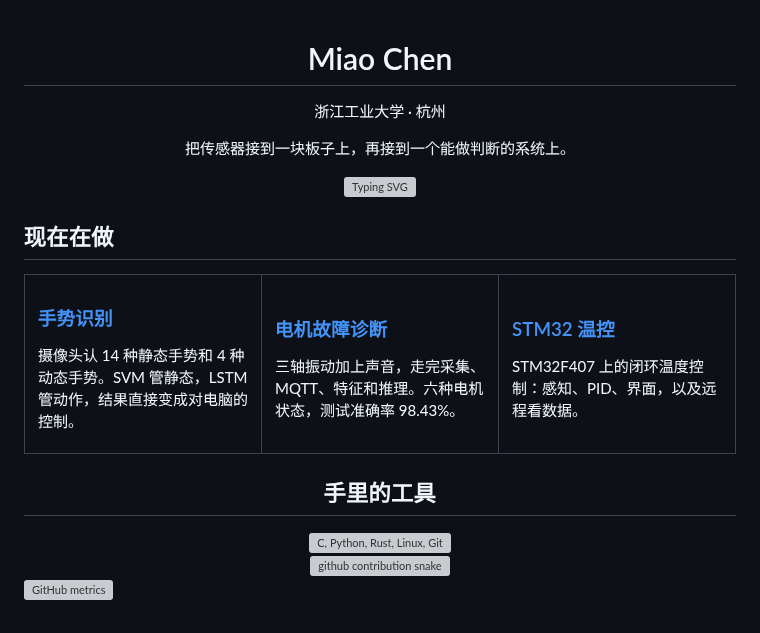
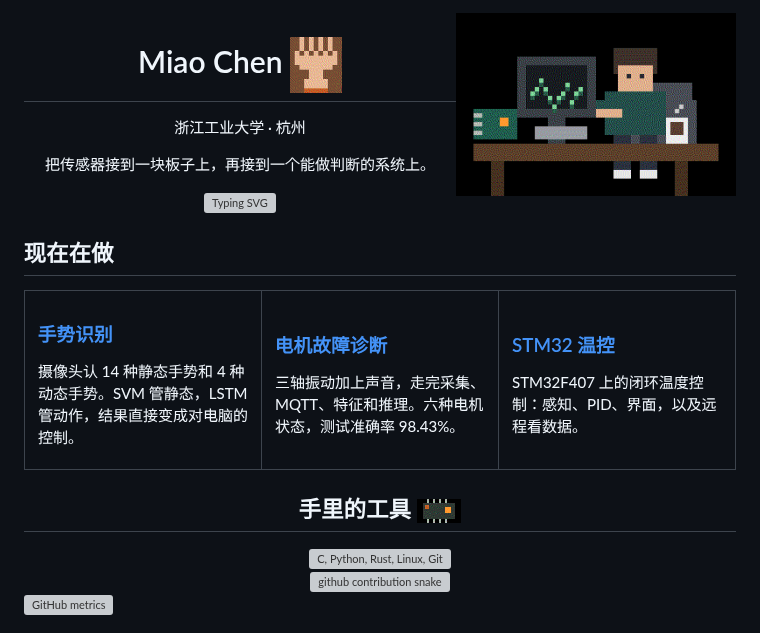
Before and after one commit to Einell/Einell, a Markdown page: README.md, the part around the change. GitHub-like rendering; pictures changed too: assets/bench.gif (added), assets/chip.gif (added), assets/wave.gif (added); grey boxes are pictures that could not be loaded.

Commit message:
Add pixel animations beside the name, tools, and intro.
The GIFs follow the inline layout of a profile like ddroid, drawn for this page instead of reused from that repo.

Co-authored-by: Cursor <cursoragent@cursor.com>

```diff
--- a/README.md
+++ b/README.md
@@ -1,6 +1,8 @@
+<img align="right" src="./assets/bench.gif" width="280" alt="工作台">
+
 <div align="center">
 
-# Miao Chen
+# Miao Chen <img src="./assets/wave.gif" width="52" alt="">
 
 浙江工业大学 · 杭州
 
@@ -40,7 +42,7 @@ STM32F407 上的闭环温度控制：感知、PID、界面，以及远程看数
 
 <div align="center">
 
-## 手里的工具
+## 手里的工具 <img src="./assets/chip.gif" width="44" alt="">
 
 <img src="https://skillicons.dev/icons?i=c,python,rust,linux,git&perline=5" alt="C, Python, Rust, Linux, Git" />
 
```
